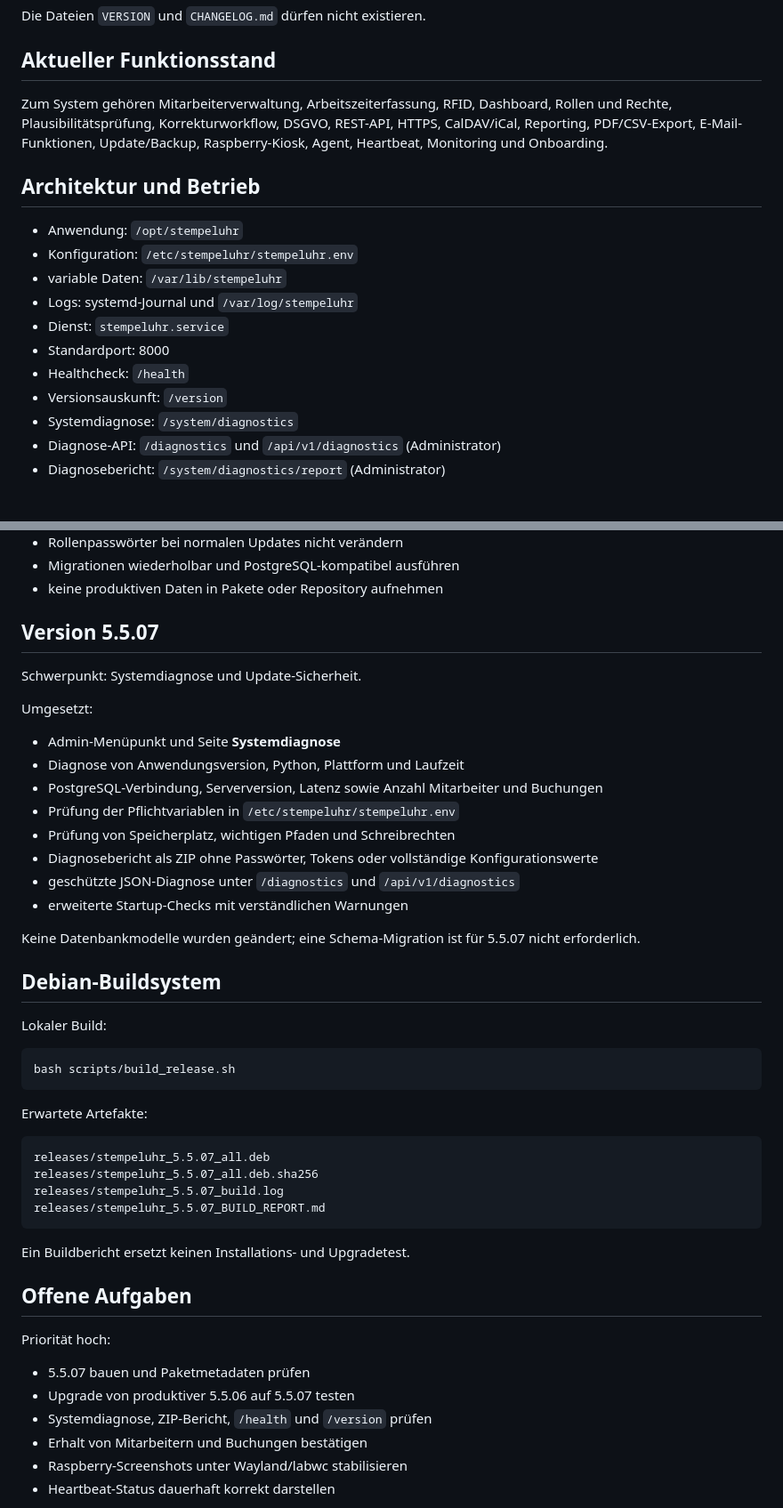
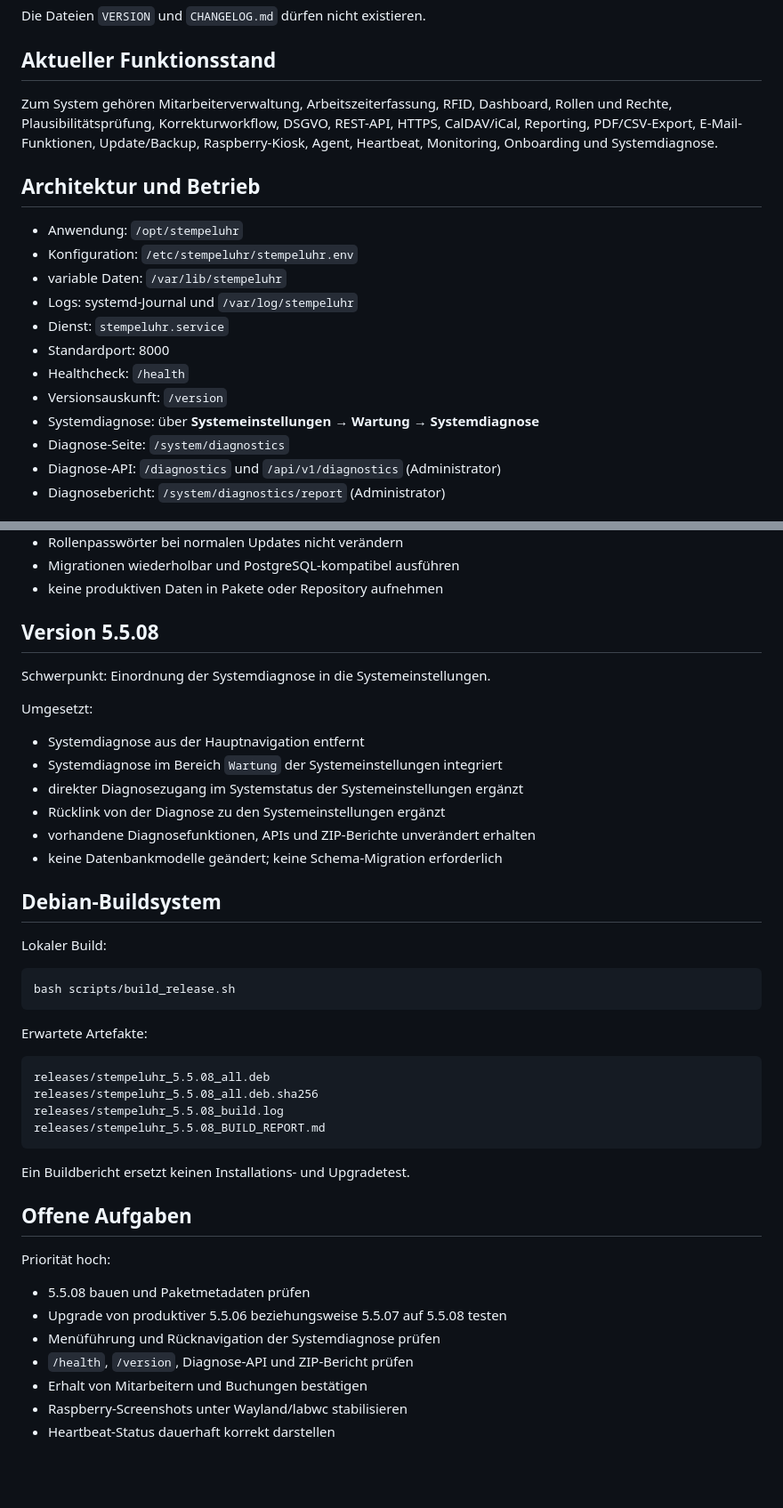
Before and after one commit to Markus4771/Stempeluhr, a Markdown page: CHATGPT_PROJEKTKONTEXT.md, 2 parts joined by grey strips. Shown at 89% size. Rendered like a GitHub page; blank space fills up the shorter version.

Commit message:
Aktualisiere Projektkontext auf 5.5.08

````diff
--- a/CHATGPT_PROJEKTKONTEXT.md
+++ b/CHATGPT_PROJEKTKONTEXT.md
@@ -30,7 +30,7 @@ Die Dateien `VERSION` und `CHANGELOG.md` dürfen nicht existieren.
 
 ## Aktueller Funktionsstand
 
-Zum System gehören Mitarbeiterverwaltung, Arbeitszeiterfassung, RFID, Dashboard, Rollen und Rechte, Plausibilitätsprüfung, Korrekturworkflow, DSGVO, REST-API, HTTPS, CalDAV/iCal, Reporting, PDF/CSV-Export, E-Mail-Funktionen, Update/Backup, Raspberry-Kiosk, Agent, Heartbeat, Monitoring und Onboarding.
+Zum System gehören Mitarbeiterverwaltung, Arbeitszeiterfassung, RFID, Dashboard, Rollen und Rechte, Plausibilitätsprüfung, Korrekturworkflow, DSGVO, REST-API, HTTPS, CalDAV/iCal, Reporting, PDF/CSV-Export, E-Mail-Funktionen, Update/Backup, Raspberry-Kiosk, Agent, Heartbeat, Monitoring, Onboarding und Systemdiagnose.
 
 ## Architektur und Betrieb
 
@@ -42,7 +42,8 @@ Zum System gehören Mitarbeiterverwaltung, Arbeitszeiterfassung, RFID, Dashboard
 - Standardport: 8000
 - Healthcheck: `/health`
 - Versionsauskunft: `/version`
-- Systemdiagnose: `/system/diagnostics`
+- Systemdiagnose: über **Systemeinstellungen → Wartung → Systemdiagnose**
+- Diagnose-Seite: `/system/diagnostics`
 - Diagnose-API: `/diagnostics` und `/api/v1/diagnostics` (Administrator)
 - Diagnosebericht: `/system/diagnostics/report` (Administrator)
 
@@ -56,22 +57,18 @@ Zum System gehören Mitarbeiterverwaltung, Arbeitszeiterfassung, RFID, Dashboard
 - Migrationen wiederholbar und PostgreSQL-kompatibel ausführen
 - keine produktiven Daten in Pakete oder Repository aufnehmen
 
-## Version 5.5.07
+## Version 5.5.08
 
-Schwerpunkt: Systemdiagnose und Update-Sicherheit.
+Schwerpunkt: Einordnung der Systemdiagnose in die Systemeinstellungen.
 
 Umgesetzt:
 
-- Admin-Menüpunkt und Seite **Systemdiagnose**
-- Diagnose von Anwendungsversion, Python, Plattform und Laufzeit
-- PostgreSQL-Verbindung, Serverversion, Latenz sowie Anzahl Mitarbeiter und Buchungen
-- Prüfung der Pflichtvariablen in `/etc/stempeluhr/stempeluhr.env`
-- Prüfung von Speicherplatz, wichtigen Pfaden und Schreibrechten
-- Diagnosebericht als ZIP ohne Passwörter, Tokens oder vollständige Konfigurationswerte
-- geschützte JSON-Diagnose unter `/diagnostics` und `/api/v1/diagnostics`
-- erweiterte Startup-Checks mit verständlichen Warnungen
-
-Keine Datenbankmodelle wurden geändert; eine Schema-Migration ist für 5.5.07 nicht erforderlich.
+- Systemdiagnose aus der Hauptnavigation entfernt
+- Systemdiagnose im Bereich `Wartung` der Systemeinstellungen integriert
+- direkter Diagnosezugang im Systemstatus der Systemeinstellungen ergänzt
+- Rücklink von der Diagnose zu den Systemeinstellungen ergänzt
+- vorhandene Diagnosefunktionen, APIs und ZIP-Berichte unverändert erhalten
+- keine Datenbankmodelle geändert; keine Schema-Migration erforderlich
 
 ## Debian-Buildsystem
 
@@ -84,10 +81,10 @@ bash scripts/build_release.sh
 Erwartete Artefakte:
 
 ```text
-releases/stempeluhr_5.5.07_all.deb
-releases/stempeluhr_5.5.07_all.deb.sha256
-releases/stempeluhr_5.5.07_build.log
-releases/stempeluhr_5.5.07_BUILD_REPORT.md
+releases/stempeluhr_5.5.08_all.deb
+releases/stempeluhr_5.5.08_all.deb.sha256
+releases/stempeluhr_5.5.08_build.log
+releases/stempeluhr_5.5.08_BUILD_REPORT.md
 ```
 
 Ein Buildbericht ersetzt keinen Installations- und Upgradetest.
@@ -96,9 +93,10 @@ Ein Buildbericht ersetzt keinen Installations- und Upgradetest.
 
 Priorität hoch:
 
-- 5.5.07 bauen und Paketmetadaten prüfen
-- Upgrade von produktiver 5.5.06 auf 5.5.07 testen
-- Systemdiagnose, ZIP-Bericht, `/health` und `/version` prüfen
+- 5.5.08 bauen und Paketmetadaten prüfen
+- Upgrade von produktiver 5.5.06 beziehungsweise 5.5.07 auf 5.5.08 testen
+- Menüführung und Rücknavigation der Systemdiagnose prüfen
+- `/health`, `/version`, Diagnose-API und ZIP-Bericht prüfen
 - Erhalt von Mitarbeitern und Buchungen bestätigen
 - Raspberry-Screenshots unter Wayland/labwc stabilisieren
 - Heartbeat-Status dauerhaft korrekt darstellen
````
Also changed, not shown: other parts of CHATGPT_PROJEKTKONTEXT.md (+1 -1 lines).
